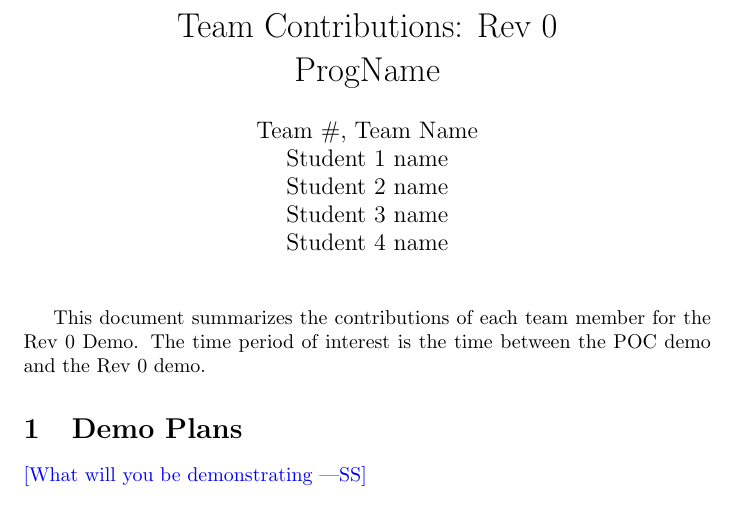
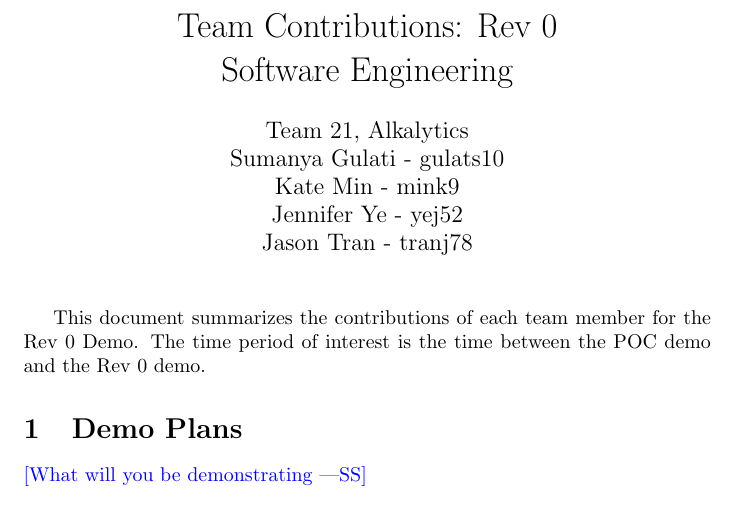
Before and after one commit to SumanyaG/Alkalytics, a LaTeX document (docs/projMngmnt/Rev0_Team_Contrib.tex, which reads docs/Common.tex): part of page 1 of 4, cut so that both start at the same text. Compiled offline with pdfLaTeX.

Commit message:
Adds team information to common file

```diff
--- a/docs/Common.tex
+++ b/docs/Common.tex
@@ -1,11 +1,11 @@
 %% Common Parts
 
-\newcommand{\progname}{ProgName} % PUT YOUR PROGRAM NAME HERE
-\newcommand{\authname}{Team \#, Team Name
-\\ Student 1 name
-\\ Student 2 name
-\\ Student 3 name
-\\ Student 4 name} % AUTHOR NAMES
+\newcommand{\progname}{Software Engineering} % PUT YOUR PROGRAM NAME HERE
+\newcommand{\authname}{Team 21, Alkalytics
+\\ Sumanya Gulati - gulats10
+\\ Kate Min - mink9
+\\ Jennifer Ye - yej52
+\\ Jason Tran - tranj78} % AUTHOR NAMES
 
 \usepackage{hyperref}
     \hypersetup{colorlinks=true, linkcolor=blue, citecolor=blue, filecolor=blue,
```
Also changed, not shown: docs/VnVReport/VnVReport.pdf.
